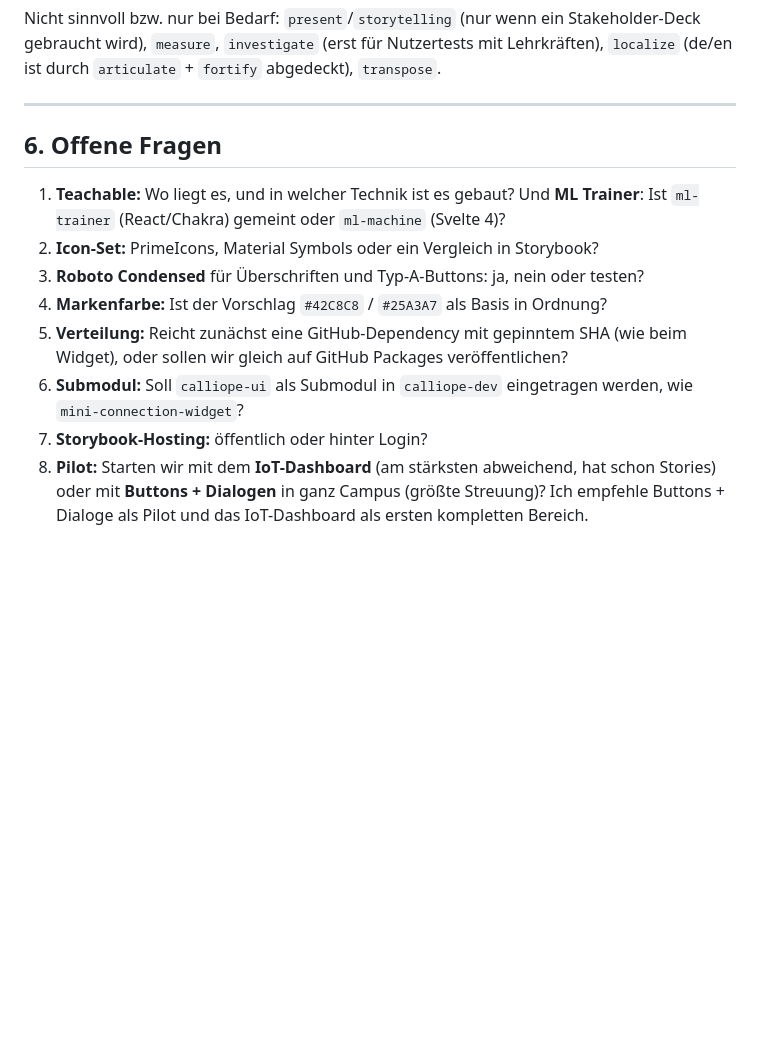
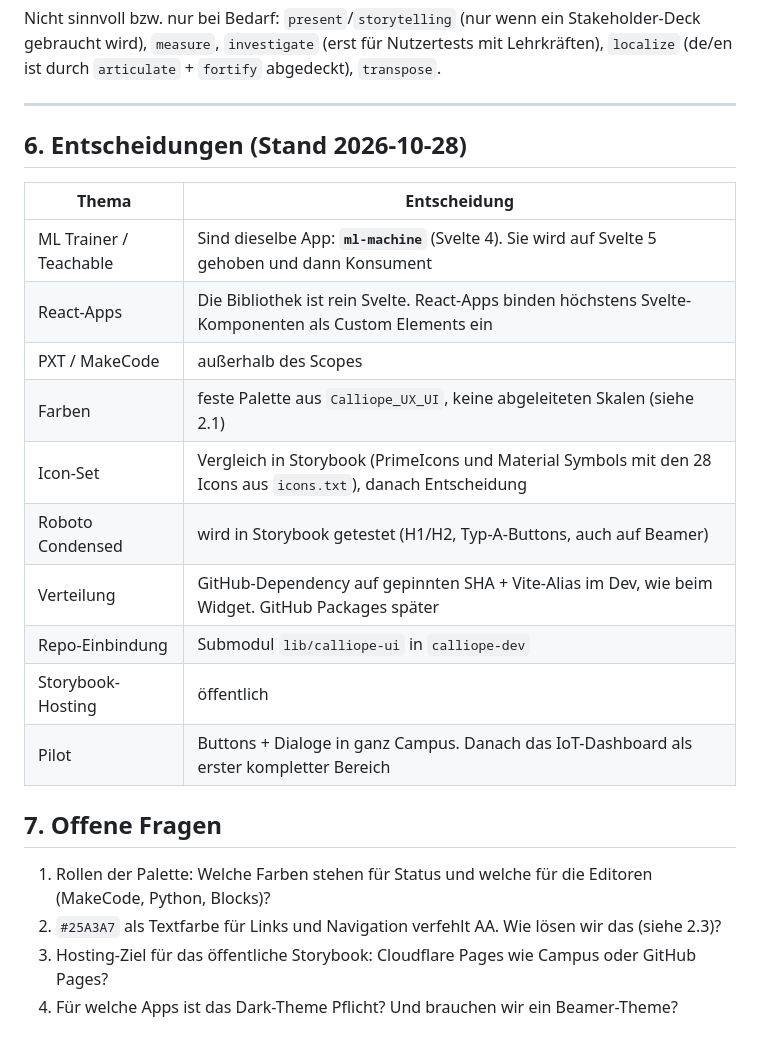
Before and after one commit to calliope-edu/calliope-ui, a Markdown page: docs/02-plan.md, the part around one of its changes. GitHub-like rendering; blank space fills up the shorter version.

```diff
--- a/docs/02-plan.md
+++ b/docs/02-plan.md
@@ -151,18 +170,25 @@ gebraucht wird), `measure`, `investigate` (erst für Nutzertests mit Lehrkräfte
 
 ---
 
-## 6. Offene Fragen
+## 6. Entscheidungen (Stand 2026-10-28)
 
-1. **Teachable:** Wo liegt es, und in welcher Technik ist es gebaut? Und **ML Trainer**: Ist
-   `ml-trainer` (React/Chakra) gemeint oder `ml-machine` (Svelte 4)?
-2. **Icon-Set:** PrimeIcons, Material Symbols oder ein Vergleich in Storybook?
-3. **Roboto Condensed** für Überschriften und Typ-A-Buttons: ja, nein oder testen?
-4. **Markenfarbe:** Ist der Vorschlag `#42C8C8` / `#25A3A7` als Basis in Ordnung?
-5. **Verteilung:** Reicht zunächst eine GitHub-Dependency mit gepinntem SHA (wie beim Widget), oder
-   sollen wir gleich auf GitHub Packages veröffentlichen?
-6. **Submodul:** Soll `calliope-ui` als Submodul in `calliope-dev` eingetragen werden, wie
-   `mini-connection-widget`?
-7. **Storybook-Hosting:** öffentlich oder hinter Login?
-8. **Pilot:** Starten wir mit dem **IoT-Dashboard** (am stärksten abweichend, hat schon Stories)
-   oder mit **Buttons + Dialogen** in ganz Campus (größte Streuung)? Ich empfehle Buttons + Dialoge
-   als Pilot und das IoT-Dashboard als ersten kompletten Bereich.
+| Thema | Entscheidung |
+|---|---|
+| ML Trainer / Teachable | Sind dieselbe App: **`ml-machine`** (Svelte 4). Sie wird auf Svelte 5 gehoben und dann Konsument |
+| React-Apps | Die Bibliothek ist rein Svelte. React-Apps binden höchstens Svelte-Komponenten als Custom Elements ein |
+| PXT / MakeCode | außerhalb des Scopes |
+| Farben | feste Palette aus `Calliope_UX_UI`, keine abgeleiteten Skalen (siehe 2.1) |
+| Icon-Set | Vergleich in Storybook (PrimeIcons und Material Symbols mit den 28 Icons aus `icons.txt`), danach Entscheidung |
+| Roboto Condensed | wird in Storybook getestet (H1/H2, Typ-A-Buttons, auch auf Beamer) |
+| Verteilung | GitHub-Dependency auf gepinnten SHA + Vite-Alias im Dev, wie beim Widget. GitHub Packages später |
+| Repo-Einbindung | Submodul `lib/calliope-ui` in `calliope-dev` |
+| Storybook-Hosting | öffentlich |
+| Pilot | Buttons + Dialoge in ganz Campus. Danach das IoT-Dashboard als erster kompletter Bereich |
+
+## 7. Offene Fragen
+
+1. Rollen der Palette: Welche Farben stehen für Status und welche für die Editoren (MakeCode,
+   Python, Blocks)?
+2. `#25A3A7` als Textfarbe für Links und Navigation verfehlt AA. Wie lösen wir das (siehe 2.3)?
+3. Hosting-Ziel für das öffentliche Storybook: Cloudflare Pages wie Campus oder GitHub Pages?
+4. Für welche Apps ist das Dark-Theme Pflicht? Und brauchen wir ein Beamer-Theme?
```
Also changed, not shown: other parts of docs/02-plan.md (+28 -9 lines), docs/01-bestandsaufnahme.md (+2 -4 lines).
